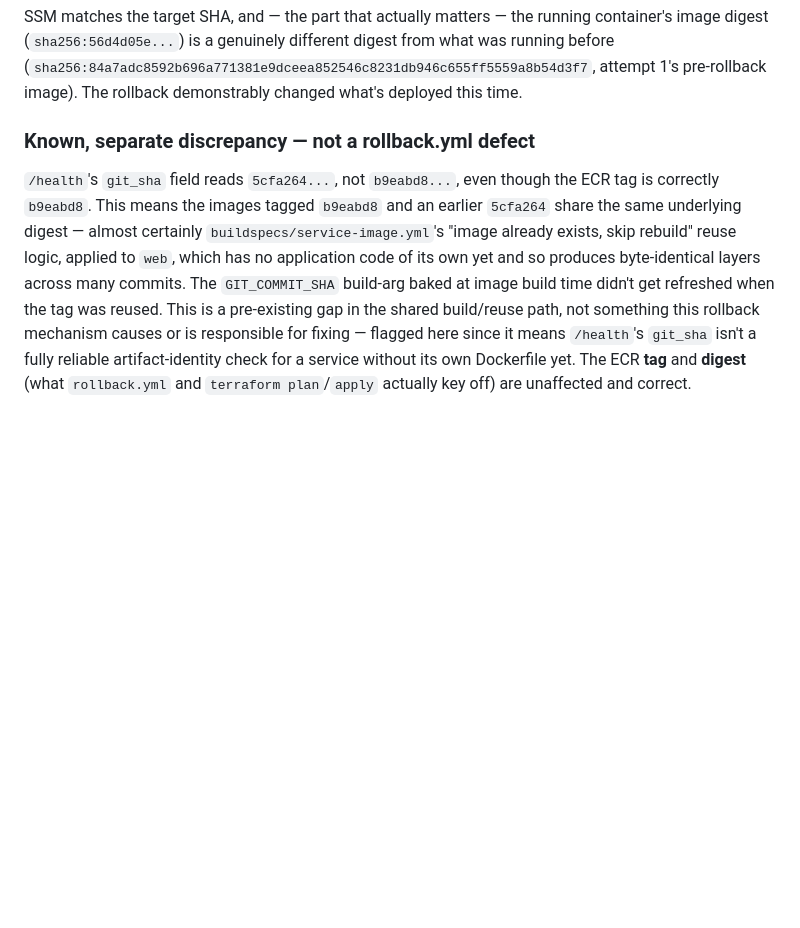
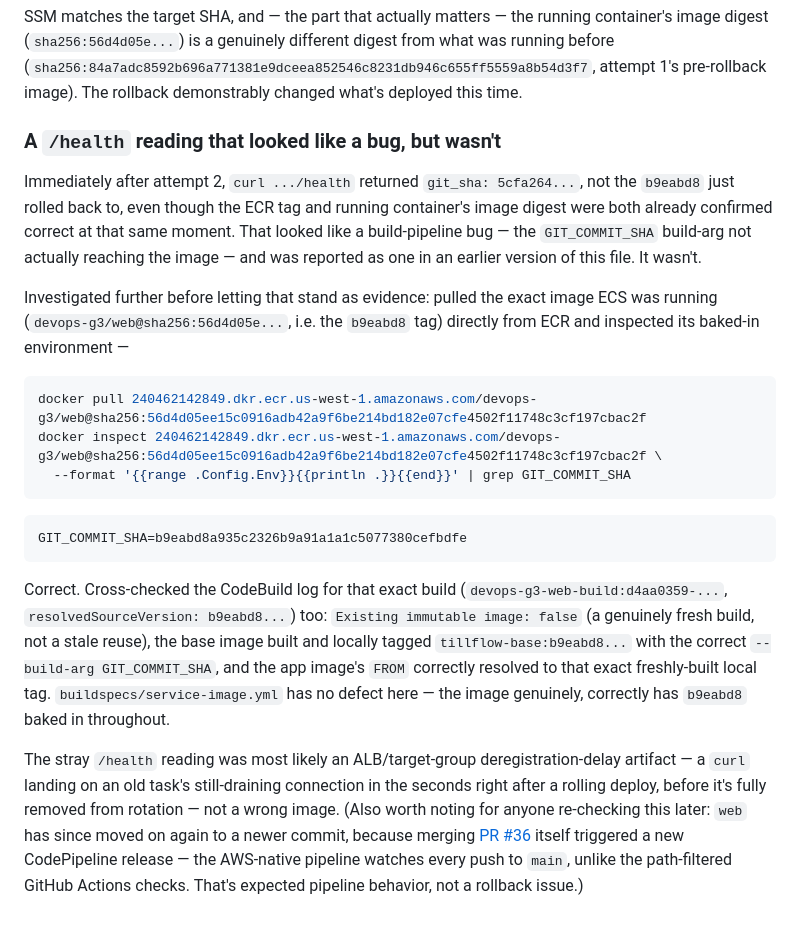
Before and after one commit to WairimuNganga/group3-tillflow-capstone, a Markdown page: evidence/delivery/rollback-log.md, the part around the change. GitHub-like rendering; blank space fills up the shorter version.

Commit message:
Correct rollback-log.md: the suspected build-pipeline bug wasn't real (#38)
The previous version of this file reported a suspected bug in
buildspecs/service-image.yml based on a single /health reading that
didn't match the rolled-back SHA. Should have verified against the
actual pushed artifact before writing that up as a finding, not just a
runtime HTTP response.

Pulled the exact image ECS was running directly from ECR and inspected
its baked-in GIT_COMMIT_SHA: correct. Cross-checked the CodeBuild log for
that build: fresh build (not a stale reuse), correct build-arg throughout,
FROM chain resolved to the right locally-built base tag. No defect in
Lwam's build pipeline.

The stray /health reading was most likely an ALB deregistration-delay
artifact -- a curl landing on an old task's still-draining connection
right after the rolling deploy, not a wrong image. Replaces the incorrect
"heads-up to Lwam" with what was actually verified.

````diff
--- a/evidence/delivery/rollback-log.md
+++ b/evidence/delivery/rollback-log.md
@@ -116,15 +116,39 @@ digest (`sha256:56d4d05e...`) is a genuinely different digest from what was runn
 (`sha256:84a7adc8592b696a771381e9dceea852546c8231db946c655ff5559a8b54d3f7`, attempt 1's pre-rollback
 image). The rollback demonstrably changed what's deployed this time.
 
-### Known, separate discrepancy — not a rollback.yml defect
+### A `/health` reading that looked like a bug, but wasn't
 
-`/health`'s `git_sha` field reads `5cfa264...`, not `b9eabd8...`, even though the ECR tag is
-correctly `b9eabd8`. This means the images tagged `b9eabd8` and an earlier `5cfa264` share the same
-underlying digest — almost certainly `buildspecs/service-image.yml`'s "image already exists, skip
-rebuild" reuse logic, applied to `web`, which has no application code of its own yet and so
-produces byte-identical layers across many commits. The `GIT_COMMIT_SHA` build-arg baked at image
-build time didn't get refreshed when the tag was reused. This is a pre-existing gap in the shared
-build/reuse path, not something this rollback mechanism causes or is responsible for fixing —
-flagged here since it means `/health`'s `git_sha` isn't a fully reliable artifact-identity check
-for a service without its own Dockerfile yet. The ECR **tag** and **digest** (what `rollback.yml`
-and `terraform plan`/`apply` actually key off) are unaffected and correct.
+Immediately after attempt 2, `curl .../health` returned `git_sha: 5cfa264...`, not the `b9eabd8`
+just rolled back to, even though the ECR tag and running container's image digest were both
+already confirmed correct at that same moment. That looked like a build-pipeline bug — the
+`GIT_COMMIT_SHA` build-arg not actually reaching the image — and was reported as one in an earlier
+version of this file. It wasn't.
+
+Investigated further before letting that stand as evidence: pulled the exact image ECS was running
+(`devops-g3/web@sha256:56d4d05e...`, i.e. the `b9eabd8` tag) directly from ECR and inspected its
+baked-in environment —
+
+```bash
+docker pull 240462142849.dkr.ecr.us-west-1.amazonaws.com/devops-g3/web@sha256:56d4d05ee15c0916adb42a9f6be214bd182e07cfe4502f11748c3cf197cbac2f
+docker inspect 240462142849.dkr.ecr.us-west-1.amazonaws.com/devops-g3/web@sha256:56d4d05ee15c0916adb42a9f6be214bd182e07cfe4502f11748c3cf197cbac2f \
+  --format '{{range .Config.Env}}{{println .}}{{end}}' | grep GIT_COMMIT_SHA
+```
+
+```text
+GIT_COMMIT_SHA=b9eabd8a935c2326b9a91a1a1c5077380cefbdfe
+```
+
+Correct. Cross-checked the CodeBuild log for that exact build
+(`devops-g3-web-build:d4aa0359-...`, `resolvedSourceVersion: b9eabd8...`) too: `Existing immutable
+image: false` (a genuinely fresh build, not a stale reuse), the base image built and locally tagged
+`tillflow-base:b9eabd8...` with the correct `--build-arg GIT_COMMIT_SHA`, and the app image's `FROM`
+correctly resolved to that exact freshly-built local tag. `buildspecs/service-image.yml` has no
+defect here — the image genuinely, correctly has `b9eabd8` baked in throughout.
+
+The stray `/health` reading was most likely an ALB/target-group deregistration-delay artifact — a
+`curl` landing on an old task's still-draining connection in the seconds right after a rolling
+deploy, before it's fully removed from rotation — not a wrong image. (Also worth noting for anyone
+re-checking this later: `web` has since moved on again to a newer commit, because merging
+[PR #36](https://github.com/WairimuNganga/group3-tillflow-capstone/pull/36) itself triggered a new
+CodePipeline release — the AWS-native pipeline watches every push to `main`, unlike the
+path-filtered GitHub Actions checks. That's expected pipeline behavior, not a rollback issue.)
````
